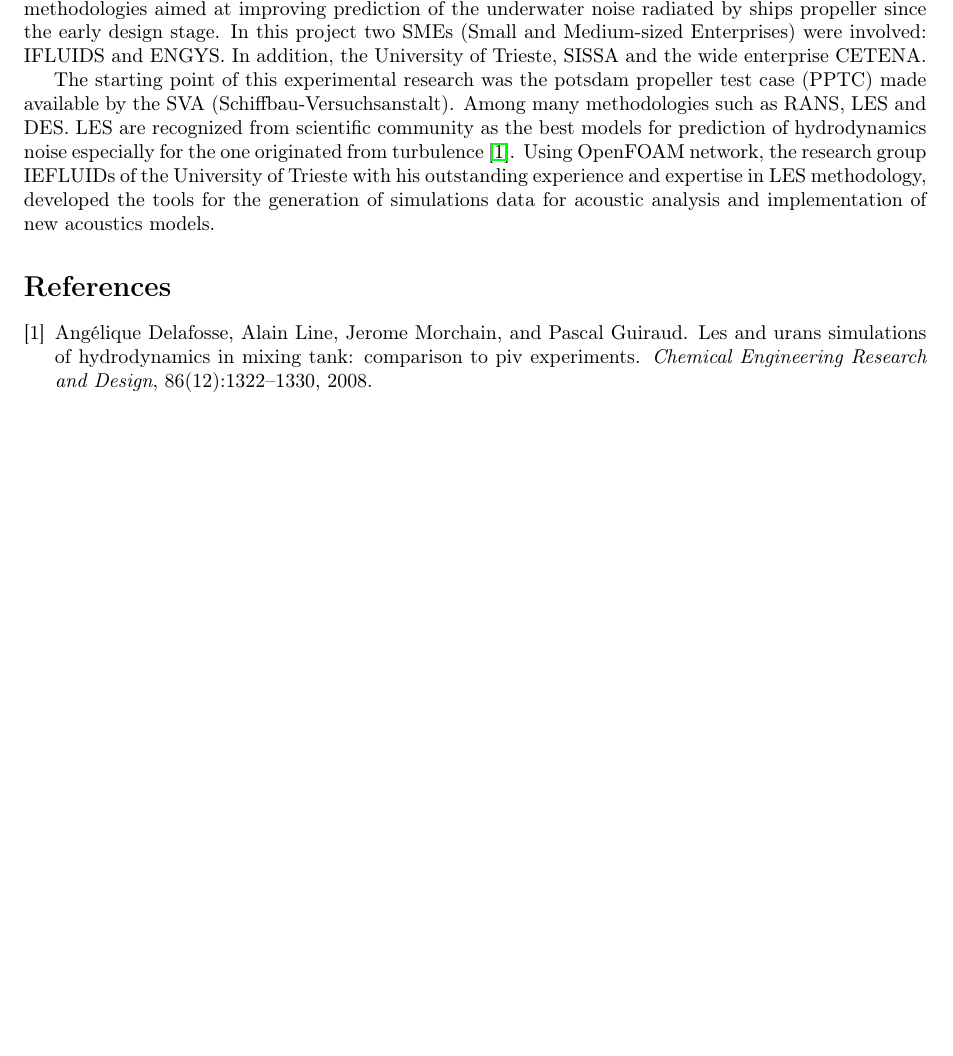
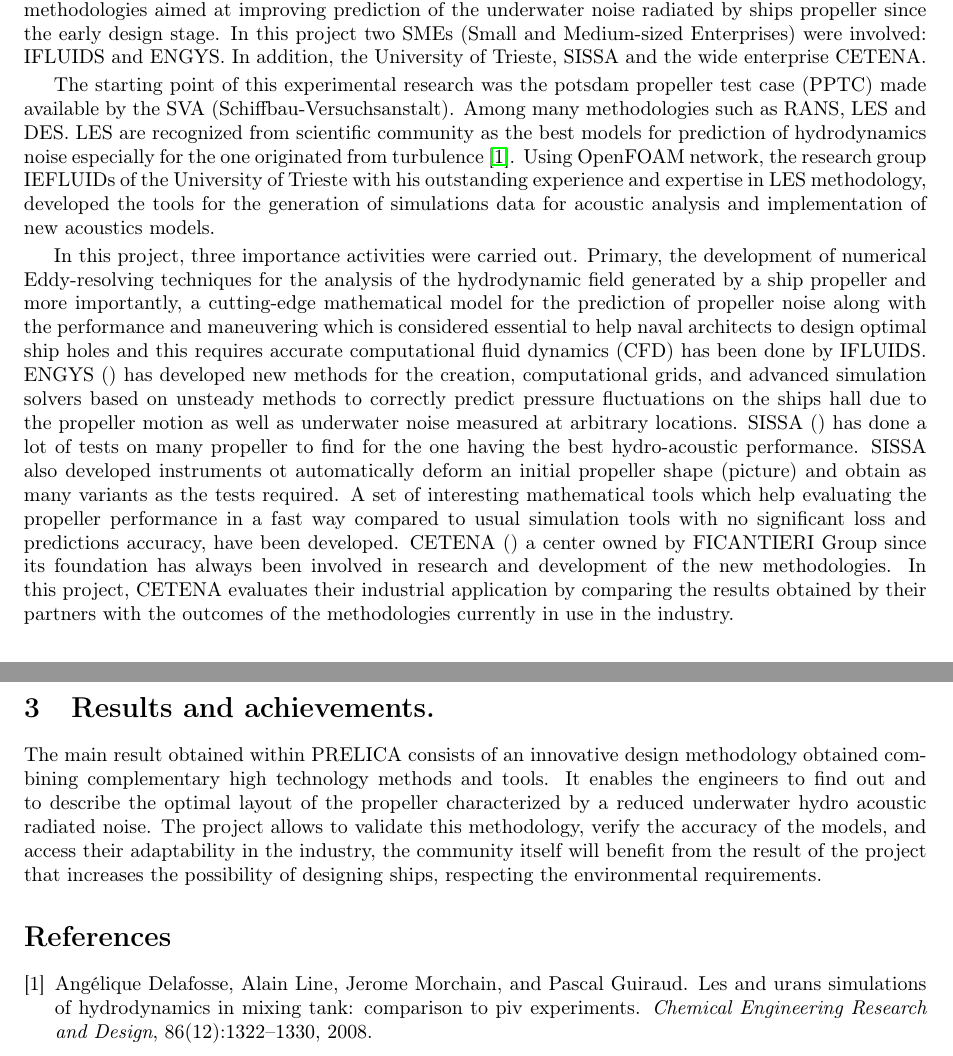
Before and after one commit to Nkana-valentin/Draft-Report, a LaTeX document (prelica.tex): part of the page before the commit and two parts of pages 1 and 2 of 2 after it, the two joined at a grey line, cut so that both start at the same text, the shorter picture padded with empty space. Compiled offline with pdfLaTeX.

Commit message:
end of second section and introducing the third section

```diff
--- a/prelica.tex
+++ b/prelica.tex
@@ -31,6 +31,12 @@ PRELICA (Advanced methodologies for hydro-acoustics design in the naval propelle
 
 The starting point of this experimental research was the  potsdam propeller test case (PPTC) made available by the SVA (Schiffbau-Versuchsanstalt). Among many methodologies such as RANS, LES and DES. LES are recognized from scientific community as the best models for prediction of hydrodynamics noise especially for the one originated from  turbulence \cite{delafosse2008and}. Using OpenFOAM network, the research group IEFLUIDs of  the University of Trieste with his outstanding experience and expertise in LES methodology, developed the tools for the generation of simulations data for acoustic analysis and implementation of new acoustics models.
 
+In this project, three importance activities were carried out. Primary, the development of numerical Eddy-resolving techniques for the analysis of the hydrodynamic field generated by a ship propeller and more importantly, a cutting-edge mathematical model for the prediction of propeller noise along with the performance and maneuvering which is considered essential to help naval architects to design optimal ship holes and this requires accurate computational fluid dynamics (CFD) has been done by IFLUIDS. ENGYS () has developed new methods for the creation, computational grids, and advanced simulation solvers based on unsteady methods to correctly predict pressure fluctuations on the ships hall due to the propeller motion as well as underwater noise measured at arbitrary locations. SISSA () has done a lot of tests on many propeller to find for the one having the best hydro-acoustic performance. SISSA also developed instruments ot automatically deform an initial propeller shape (picture) and obtain as many variants as the tests required. A set of interesting mathematical tools which help evaluating the propeller performance in a fast way compared to usual simulation tools with no significant loss and predictions accuracy, have been developed. CETENA () a center owned by FICANTIERI Group since its foundation has always been involved in research and development of the new methodologies. In this project, CETENA evaluates their industrial application by comparing the results obtained by their partners with the outcomes of the methodologies currently in use in the industry.
+
+\section{Results and achievements.}
+
+The main result obtained within PRELICA consists of an innovative design methodology obtained combining complementary high technology methods and tools.  It enables the engineers to find out and to describe the optimal layout of the propeller characterized by a reduced underwater hydro acoustic radiated noise. The project allows to validate this methodology, verify the accuracy of the models, and access their adaptability in the industry, the community itself will benefit from the result of the project that increases the possibility of designing ships, respecting the environmental requirements.
+
 
 
 %\begin{thebibliography}{100}
```
Also changed, not shown: prelica.pdf.
